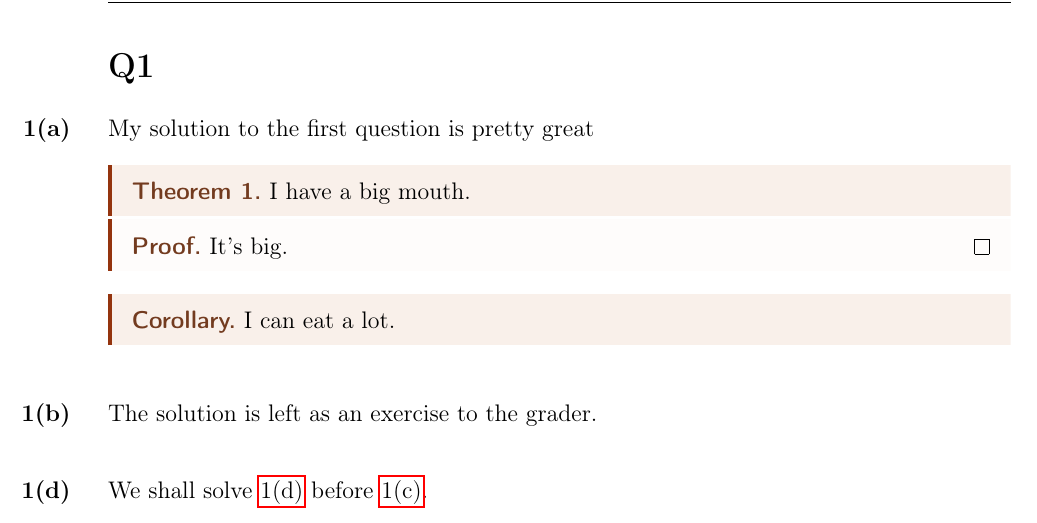
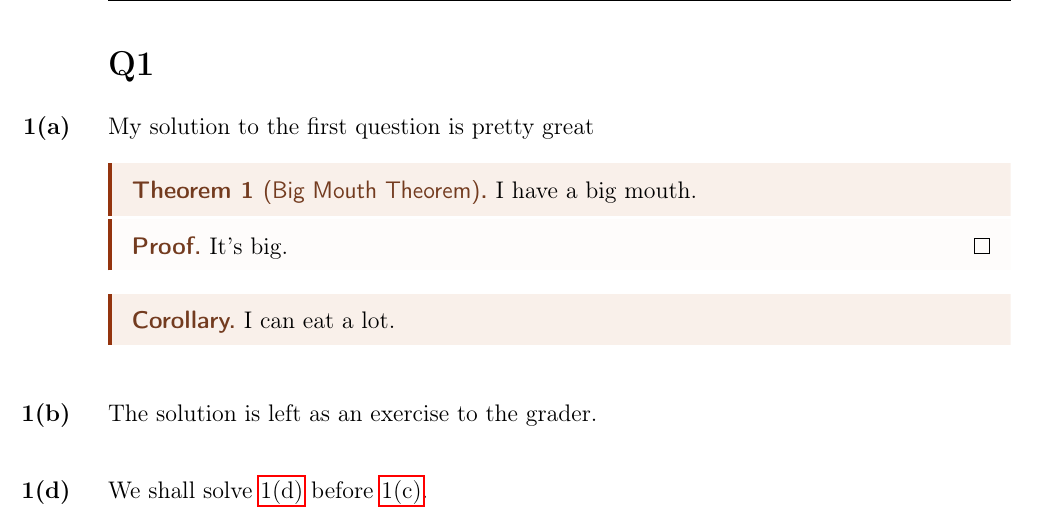
Before and after one commit to cherche/texfiles, a LaTeX document (sample-hw/mat157-a3.tex, which reads sample-hw/q1.tex): part of the page, cut so that both start at the same text. Compiled offline with pdfLaTeX.

Commit message:
sample: Showcase named theorems

```diff
--- a/sample-hw/q1.tex
+++ b/sample-hw/q1.tex
@@ -1,7 +1,7 @@
 \question{1}{a}
 My solution to the first question is pretty great
 
-\begin{theorem}
+\begin{theorem}[Big Mouth Theorem]
   I have a big mouth.
 \end{theorem}
 \begin{proof}
```
